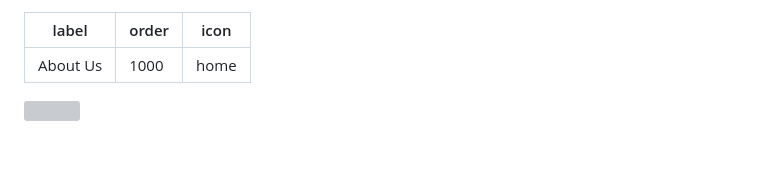
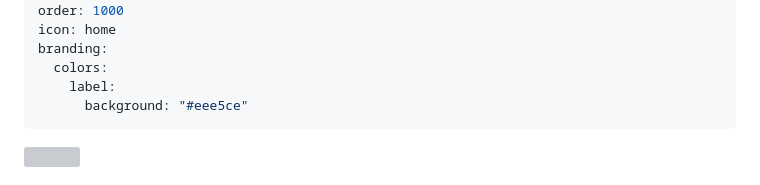
Before and after one commit to jmac-0904/jmac-0904.github.io, a Markdown page: welcome.md, the part around the change. Rendered like a GitHub page; blank space fills up the shorter version; grey boxes are pictures that could not be loaded.

Commit message:
colour changes

```diff
--- a/welcome.md
+++ b/welcome.md
@@ -2,6 +2,10 @@
 label: About Us
 order: 1000
 icon: home
+branding:
+  colors:
+    label:
+      background: "#eee5ce"
 ---
 ![](/images/24d0c14136145b62d821f3dbf9ef1611.png)
 
```
